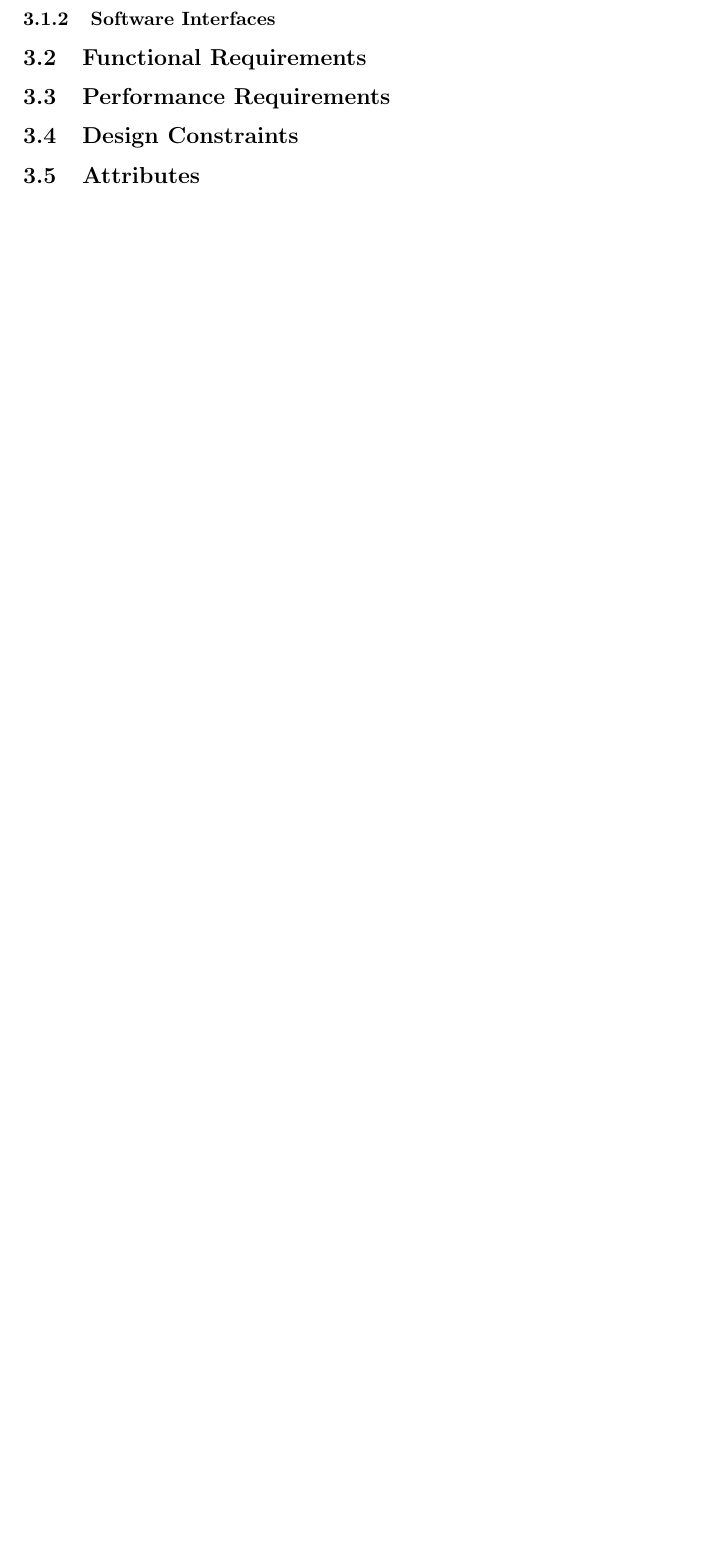
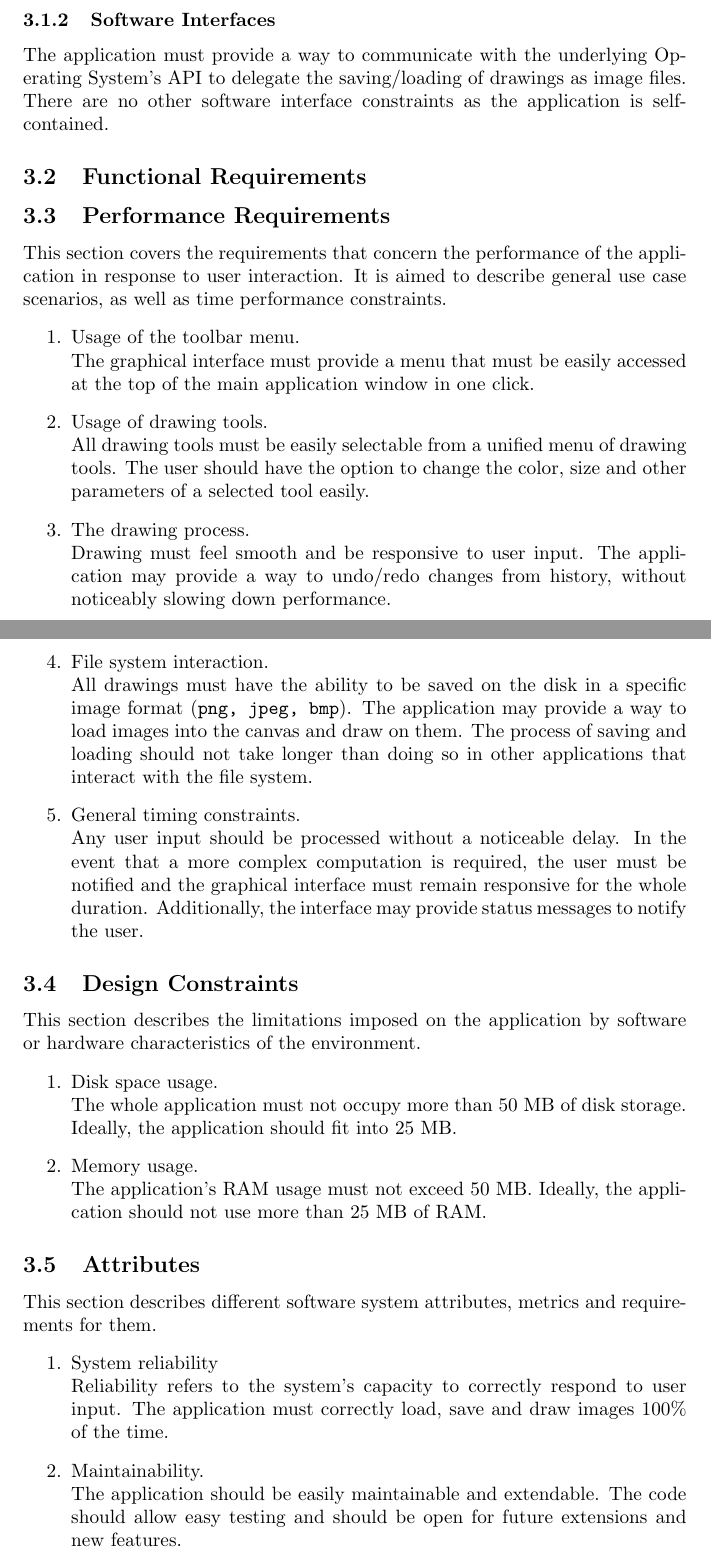
Before and after one commit to iulian-rusu/ip-proiect, a LaTeX document (srs.tex): part of page 3 of 3 before the commit and two parts of pages 3 and 4 of 4 after it, the two joined at a grey line, cut so that both start at the same text, the shorter picture padded with empty space. Compiled offline with pdfLaTeX.

Commit message:
SRS section 3

```diff
--- a/srs.tex
+++ b/srs.tex
@@ -44,7 +54,51 @@
 \subsubsection{Software Interfaces}
+The application must provide a way to communicate with the underlying Operating System's API to delegate the saving/loading of drawings as image files. There are no other software interface constraints as the application is self-contained.
 \subsection{Functional Requirements}
+
 \subsection{Performance Requirements}
+This section covers the requirements that concern the performance of the application in response to user interaction. It is aimed to describe general use case scenarios, as well as time performance constraints.
+\begin{enumerate}
+\item Usage of the toolbar menu.
+\\
+The graphical interface must provide a menu that must be easily accessed at the top of the main application window in one click.
+\item Usage of drawing tools.
+\\
+All drawing tools must be easily selectable from a unified menu of drawing tools. The user should have the option to change the color, size and other parameters of a selected tool easily.
+\item The drawing process.
+\\
+Drawing must feel smooth and be responsive to user input. The application may provide a way to undo/redo changes from history, without noticeably slowing down performance.
+\item File system interaction.
+\\
+All drawings must have the ability to be saved on the disk in a specific image format (\texttt{png, jpeg, bmp}). The application may provide a way to load images into the canvas and draw on them. The process of saving and loading should not take longer than doing so in other applications that interact with the file system.
+\item General timing constraints.
+\\
+Any user input should be processed without a noticeable delay. In the event that a more complex computation is required, the user must be notified and the graphical interface must remain responsive for the whole duration. Additionally, the interface may provide status messages to notify the user.
+\end{enumerate}
+
 \subsection{Design Constraints}
+This section describes the limitations imposed on the application by software or hardware characteristics of the environment.
+\begin{enumerate}
+\item Disk space usage.
+\\
+The whole application must not occupy more than 50 MB of disk storage.
+Ideally, the application should fit into 25 MB.
+\item Memory usage.
+\\
+The application's RAM usage must not exceed 50 MB.
+Ideally, the application should not use more than 25 MB of RAM.
+\end{enumerate}
+
 \subsection{Attributes}
+This section describes different software system attributes, metrics and requirements for them.
+\begin{enumerate}
+\item System reliability
+\\
+Reliability refers to the system's capacity to correctly respond to user input.
+The application must correctly load, save and draw images 100\% of the time.
+\item Maintainability.
+\\
+The application should be easily maintainable and extendable.
+The code should allow easy testing and should be open for future extensions and new features.
+\end{enumerate}
 
 \end{document}
```
Also changed, not shown: srs.pdf, srs.tex (10 more changed lines).
